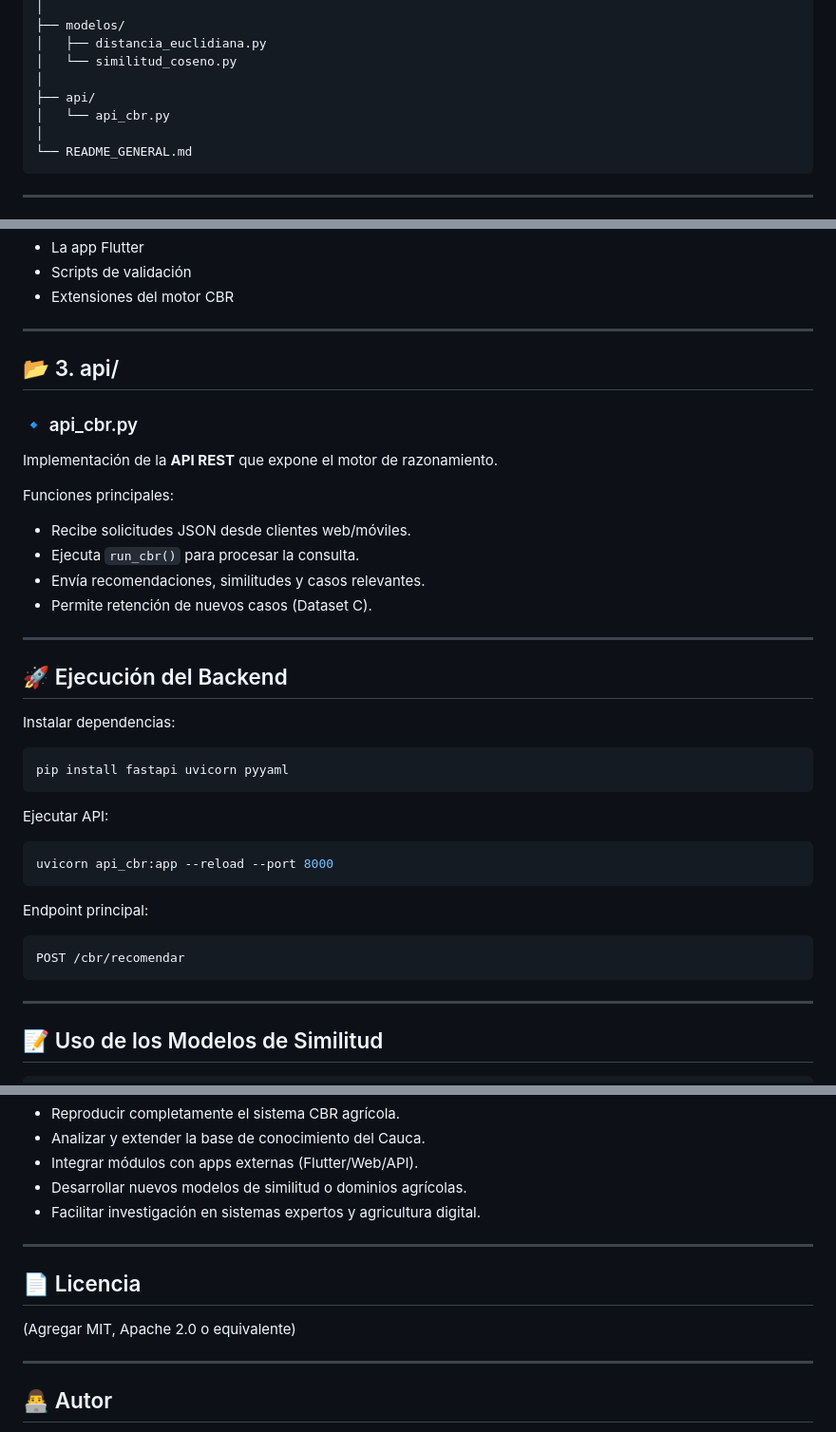
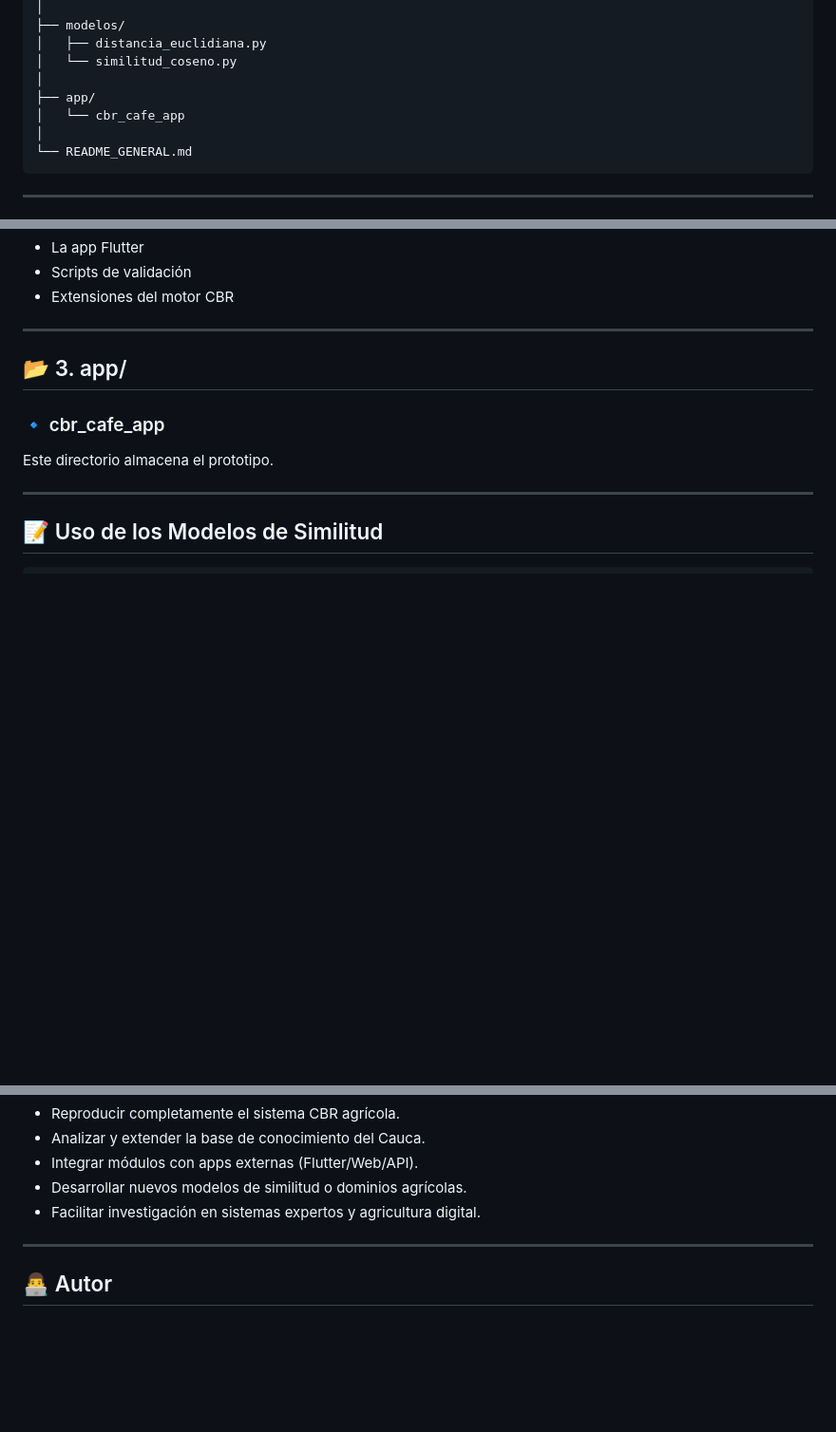
Before and after one commit to jdbecerra/calendario_agroclimatico, a Markdown page: README.md, 3 parts joined by grey strips. Shown at 95% size. Drawn GitHub-style; blank space fills up the shorter version.

Commit message:
README general - v2

````diff
--- a/README.md
+++ b/README.md
@@ -17,8 +17,8 @@ Repositorio general del sistema de recomendación basado en **Razonamiento Basad
 │   ├── distancia_euclidiana.py
 │   └── similitud_coseno.py
 │
-├── api/
-│   └── api_cbr.py
+├── app/
+│   └── cbr_cafe_app
 │
 └── README_GENERAL.md
 ```
@@ -77,38 +77,11 @@ Ambos modelos están listos para reutilización directa en:
 
 ---
 
-## 📂 3. api/
+## 📂 3. app/
 
-### 🔹 api_cbr.py
-Implementación de la **API REST** que expone el motor de razonamiento.
+### 🔹 cbr_cafe_app
 
-Funciones principales:
-- Recibe solicitudes JSON desde clientes web/móviles.
-- Ejecuta `run_cbr()` para procesar la consulta.
-- Envía recomendaciones, similitudes y casos relevantes.
-- Permite retención de nuevos casos (Dataset C).
-
----
-
-## 🚀 Ejecución del Backend
-
-Instalar dependencias:
-
-```bash
-pip install fastapi uvicorn pyyaml
-```
-
-Ejecutar API:
-
-```bash
-uvicorn api_cbr:app --reload --port 8000
-```
-
-Endpoint principal:
-
-```
-POST /cbr/recomendar
-```
+Este directorio almacena el prototipo.
 
 ---
 
@@ -148,10 +121,5 @@ Este repositorio permite:
 
 ---
 
-## 📄 Licencia
-(Agregar MIT, Apache 2.0 o equivalente)
-
----
-
 ## 👨‍💻 Autor
 Proyecto desarrollado como prototipo para integrar conocimiento agronómico y datos climáticos mediante técnicas de inteligencia artificial aplicada al sector cafetero del Cauca.
````
